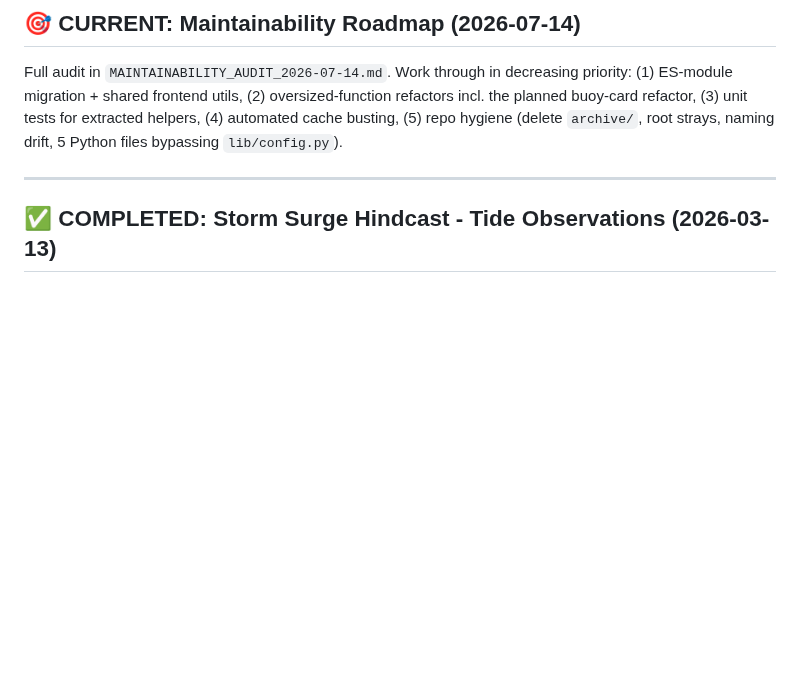
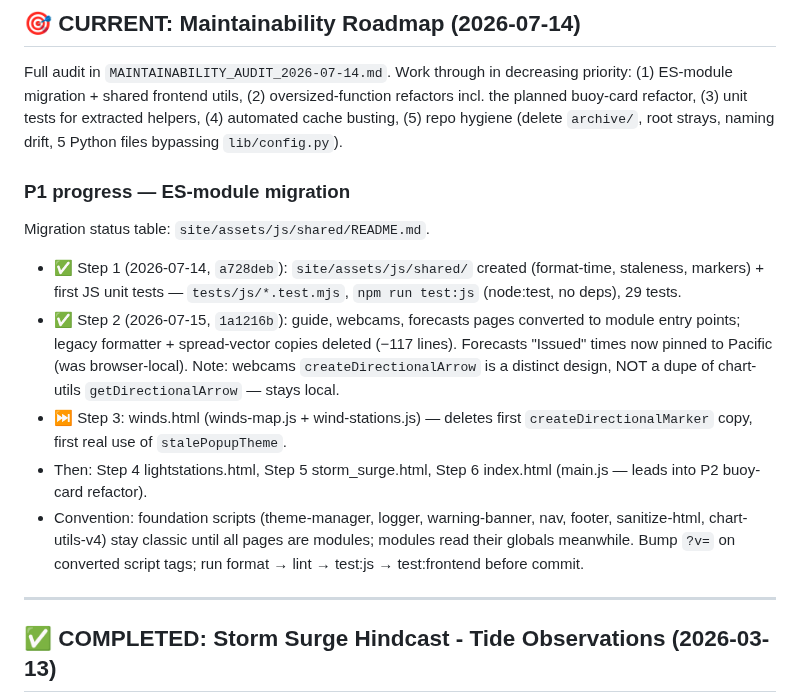
Before and after one commit to Keelando/surf-website, a Markdown page: docs/project/NEXT_SESSION.md, the part around one of its changes. Rendered like a GitHub page; blank space fills up the shorter version.

Commit message:
Document ES-module migration progress (steps 1-2 done, winds next)
Co-Authored-By: Claude Fable 5 <noreply@anthropic.com>

```diff
--- a/docs/project/NEXT_SESSION.md
+++ b/docs/project/NEXT_SESSION.md
@@ -12,6 +12,27 @@ priority: (1) ES-module migration + shared frontend utils, (2) oversized-functio
 refactors incl. the planned buoy-card refactor, (3) unit tests for extracted helpers,
 (4) automated cache busting, (5) repo hygiene (delete `archive/`, root strays,
 naming drift, 5 Python files bypassing `lib/config.py`).
+
+### P1 progress — ES-module migration
+
+Migration status table: `site/assets/js/shared/README.md`.
+
+- ✅ Step 1 (2026-07-14, `a728deb`): `site/assets/js/shared/` created
+  (format-time, staleness, markers) + first JS unit tests —
+  `tests/js/*.test.mjs`, `npm run test:js` (node:test, no deps), 29 tests.
+- ✅ Step 2 (2026-07-15, `1a1216b`): guide, webcams, forecasts pages converted
+  to module entry points; legacy formatter + spread-vector copies deleted
+  (−117 lines). Forecasts "Issued" times now pinned to Pacific (was
+  browser-local). Note: webcams `createDirectionalArrow` is a distinct design,
+  NOT a dupe of chart-utils `getDirectionalArrow` — stays local.
+- ⏭️ Step 3: winds.html (winds-map.js + wind-stations.js) — deletes first
+  `createDirectionalMarker` copy, first real use of `stalePopupTheme`.
+- Then: Step 4 lightstations.html, Step 5 storm_surge.html, Step 6 index.html
+  (main.js — leads into P2 buoy-card refactor).
+- Convention: foundation scripts (theme-manager, logger, warning-banner, nav,
+  footer, sanitize-html, chart-utils-v4) stay classic until all pages are
+  modules; modules read their globals meanwhile. Bump `?v=` on converted
+  script tags; run format → lint → test:js → test:frontend before commit.
 
 ---
 
```
Also changed, not shown: other parts of docs/project/NEXT_SESSION.md (+1 -1 lines).
